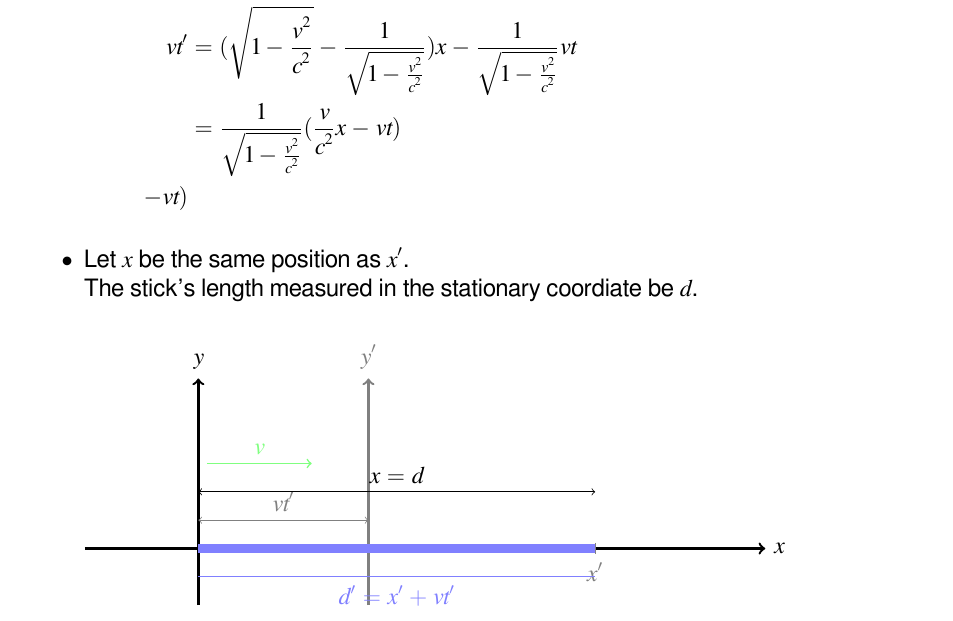
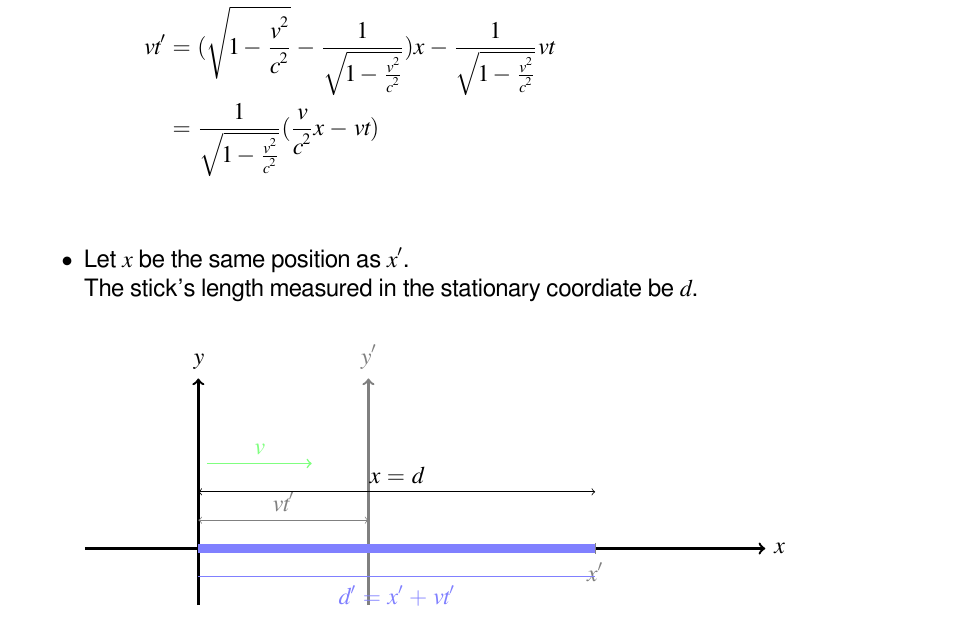
Before and after one commit to CTinRay/physics-note, a LaTeX document (note.tex): part of page 4 of 11, cut so that both start at the same text. Compiled offline with XeLaTeX; a missing font is replaced by an installed copy or a similar font.

Commit message:
fix some minor flaws

```diff
--- a/note.tex
+++ b/note.tex
@@ -246,7 +246,6 @@ The stick's length measured in the stationary coordiate be $d$.\\
       x' &= \sqrt{ 1 - \frac{v^2}{c^2} } x - vt' = \frac {1}{\sqrt{ 1 - \frac{v^2}{c^2} }} (x-vt)\\
       vt' &= ( \sqrt{ 1 - \frac{v^2}{c^2} } -\frac{1}{\sqrt{ 1 - \frac{v^2}{c^2} }} )x - \frac{1}{\sqrt{ 1 - \frac{v^2}{c^2} }}vt\\
       &= \frac {1}{ \sqrt{ 1 - \frac{v^2}{c^2} } } ( \frac{v}{c^2} x - vt )\\
- - vt )
     \end{align*}
 
 \item
```
Also changed, not shown: note.pdf.
